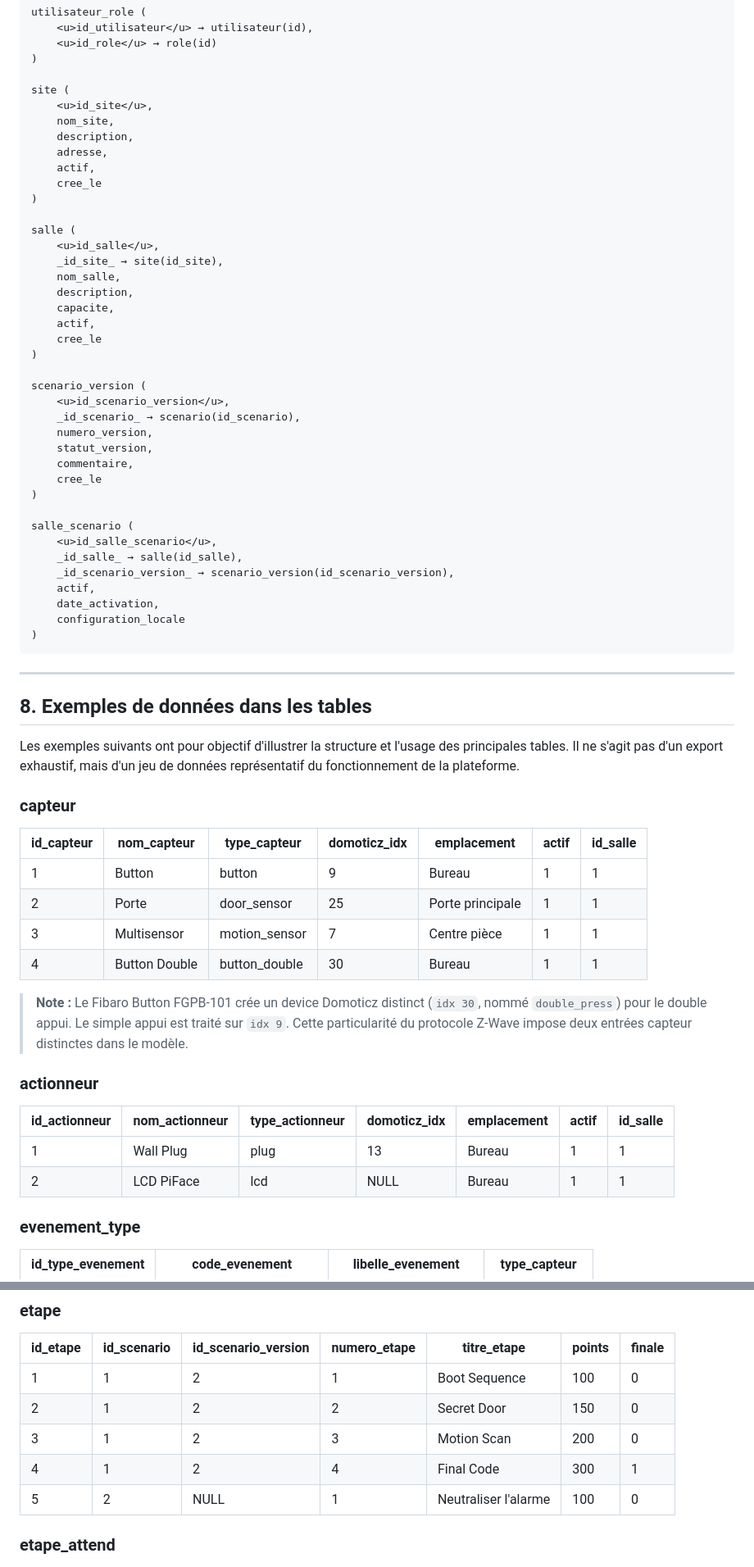
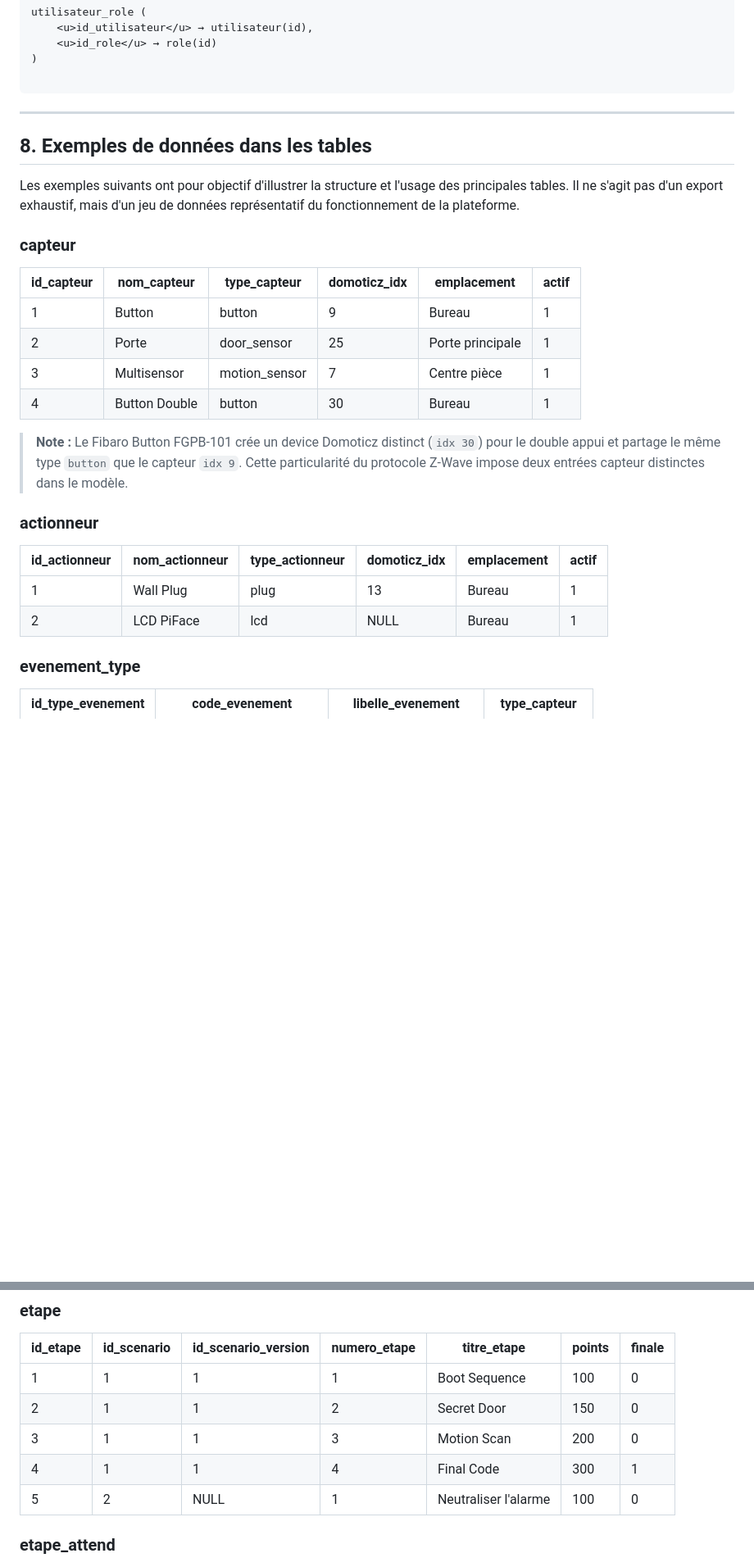
Before and after one commit to AmineAIT-ALI/DomEscape, a Markdown page: RAPPORT.md, 2 parts joined by grey strips. Shown at 82% size. GitHub-like rendering; blank space fills up the shorter version.

````diff
--- a/RAPPORT.md
+++ b/RAPPORT.md
@@ -862,42 +813,6 @@ utilisateur_role (
     <u>id_role</u> → role(id)
 )
 
-site (
-    <u>id_site</u>,
-    nom_site,
-    description,
-    adresse,
-    actif,
-    cree_le
-)
-
-salle (
-    <u>id_salle</u>,
-    _id_site_ → site(id_site),
-    nom_salle,
-    description,
-    capacite,
-    actif,
-    cree_le
-)
-
-scenario_version (
-    <u>id_scenario_version</u>,
-    _id_scenario_ → scenario(id_scenario),
-    numero_version,
-    statut_version,
-    commentaire,
-    cree_le
-)
-
-salle_scenario (
-    <u>id_salle_scenario</u>,
-    _id_salle_ → salle(id_salle),
-    _id_scenario_version_ → scenario_version(id_scenario_version),
-    actif,
-    date_activation,
-    configuration_locale
-)
 ```
 
 ---
@@ -908,21 +823,21 @@ Les exemples suivants ont pour objectif d'illustrer la structure et l'usage des
 
 ### capteur
 
-| id_capteur | nom_capteur | type_capteur | domoticz_idx | emplacement | actif | id_salle |
-|---|---|---|---|---|---|---|
-| 1 | Button | button | 9 | Bureau | 1 | 1 |
-| 2 | Porte | door_sensor | 25 | Porte principale | 1 | 1 |
-| 3 | Multisensor | motion_sensor | 7 | Centre pièce | 1 | 1 |
-| 4 | Button Double | button_double | 30 | Bureau | 1 | 1 |
+| id_capteur | nom_capteur | type_capteur | domoticz_idx | emplacement | actif |
+|---|---|---|---|---|---|
+| 1 | Button | button | 9 | Bureau | 1 |
+| 2 | Porte | door_sensor | 25 | Porte principale | 1 |
+| 3 | Multisensor | motion_sensor | 7 | Centre pièce | 1 |
+| 4 | Button Double | button | 30 | Bureau | 1 |
 
-> **Note :** Le Fibaro Button FGPB-101 crée un device Domoticz distinct (`idx 30`, nommé `double_press`) pour le double appui. Le simple appui est traité sur `idx 9`. Cette particularité du protocole Z-Wave impose deux entrées capteur distinctes dans le modèle.
+> **Note :** Le Fibaro Button FGPB-101 crée un device Domoticz distinct (`idx 30`) pour le double appui et partage le même type `button` que le capteur `idx 9`. Cette particularité du protocole Z-Wave impose deux entrées capteur distinctes dans le modèle.
 
 ### actionneur
 
-| id_actionneur | nom_actionneur | type_actionneur | domoticz_idx | emplacement | actif | id_salle |
-|---|---|---|---|---|---|---|
-| 1 | Wall Plug | plug | 13 | Bureau | 1 | 1 |
-| 2 | LCD PiFace | lcd | NULL | Bureau | 1 | 1 |
+| id_actionneur | nom_actionneur | type_actionneur | domoticz_idx | emplacement | actif |
+|---|---|---|---|---|---|
+| 1 | Wall Plug | plug | 13 | Bureau | 1 |
+| 2 | LCD PiFace | lcd | NULL | Bureau | 1 |
 
 ### evenement_type
 
@@ -960,10 +875,10 @@ Les exemples suivants ont pour objectif d'illustrer la structure et l'usage des
 
 | id_etape | id_scenario | id_scenario_version | numero_etape | titre_etape | points | finale |
 |---|---|---|---|---|---|---|
-| 1 | 1 | 2 | 1 | Boot Sequence | 100 | 0 |
-| 2 | 1 | 2 | 2 | Secret Door | 150 | 0 |
-| 3 | 1 | 2 | 3 | Motion Scan | 200 | 0 |
-| 4 | 1 | 2 | 4 | Final Code | 300 | 1 |
+| 1 | 1 | 1 | 1 | Boot Sequence | 100 | 0 |
+| 2 | 1 | 1 | 2 | Secret Door | 150 | 0 |
+| 3 | 1 | 1 | 3 | Motion Scan | 200 | 0 |
+| 4 | 1 | 1 | 4 | Final Code | 300 | 1 |
 | 5 | 2 | NULL | 1 | Neutraliser l'alarme | 100 | 0 |
 
 ### etape_attend
````
Also changed, not shown: other parts of RAPPORT.md (+43 -104 lines).
